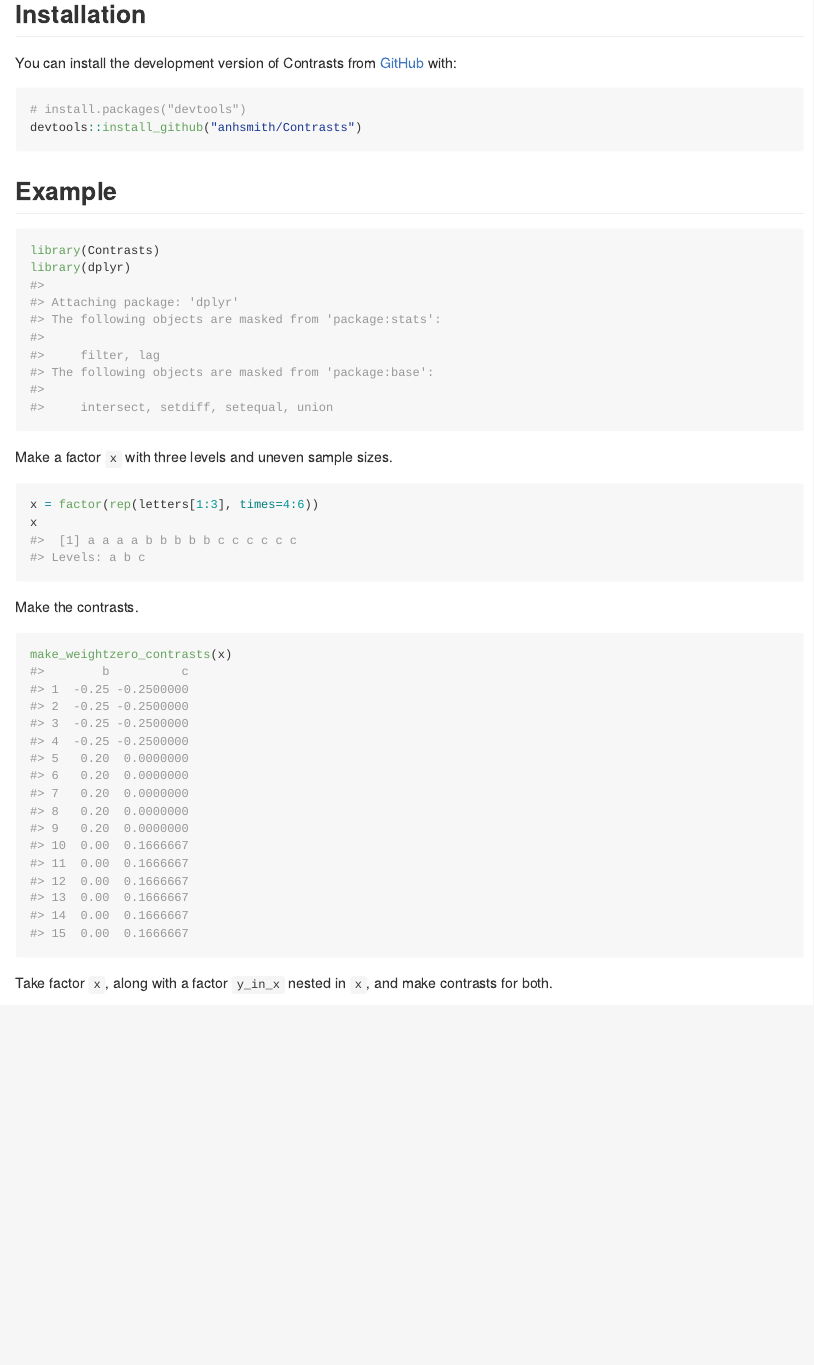
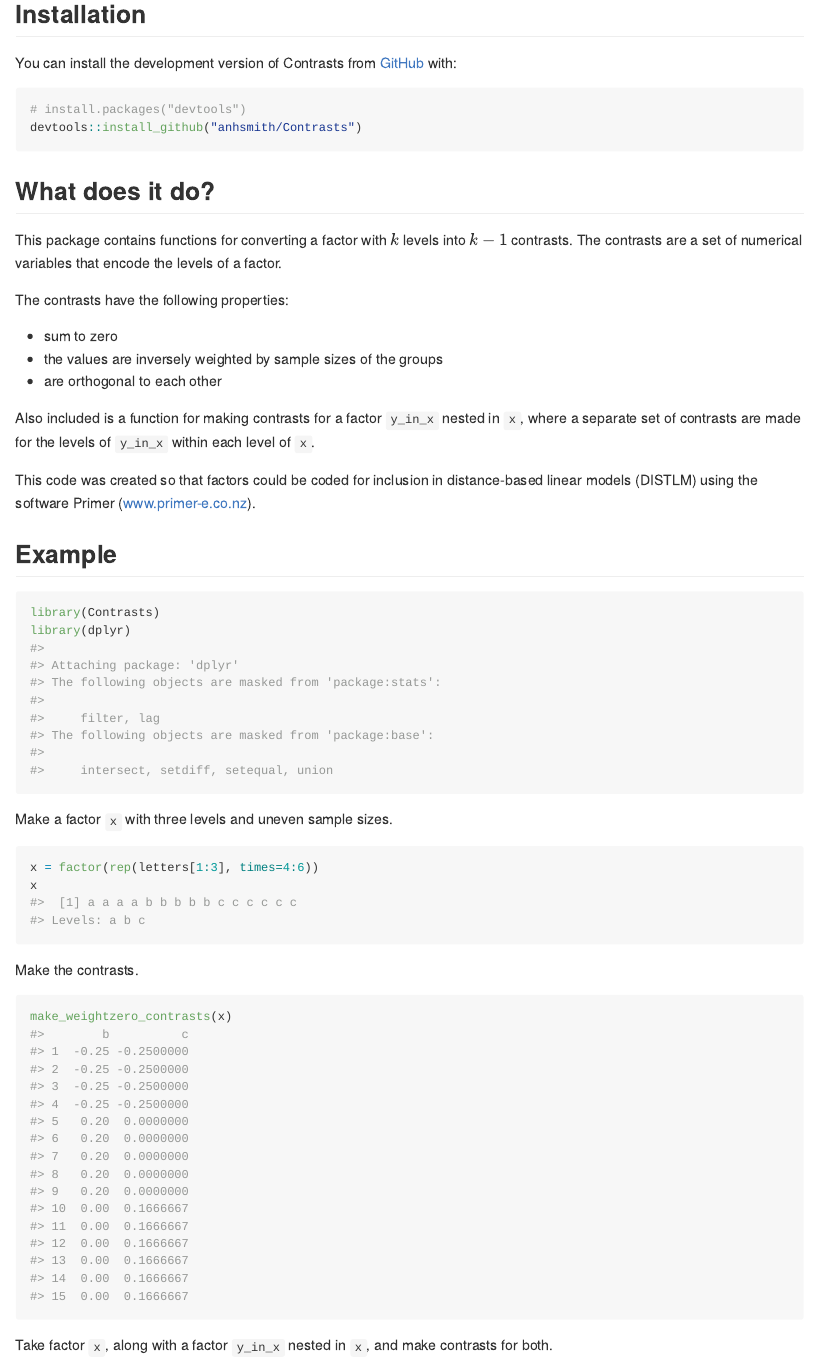
Before and after one commit to anhsmith/Contrasts, an R Markdown document (README.Rmd): the page in a window 1100 px wide, from 120 px down. The pictures show the output file README.md that the author committed with the source, drawn offline in the style of GitHub.

Commit message:
Adds Marti as author; updates readme

````diff
--- a/README.Rmd
+++ b/README.Rmd
@@ -23,6 +21,20 @@ You can install the development version of Contrasts from [GitHub](https://githu
 # install.packages("devtools")
 devtools::install_github("anhsmith/Contrasts")
 ```
+
+## What does it do?
+
+This package contains functions for converting a factor with $k$ levels into $k-1$ contrasts. The contrasts are a set of numerical variables that encode the levels of a factor.
+
+The contrasts have the following properties:
+
+-   sum to zero
+-   the values are inversely weighted by sample sizes of the groups
+-   are orthogonal to each other
+
+Also included is a function for making contrasts for a factor `y_in_x` nested in `x`, where a separate set of contrasts are made for the levels of `y_in_x` within each level of `x`.
+
+This code was created so that factors could be coded for inclusion in distance-based linear models (DISTLM) using the software Primer (www.primer-e.co.nz).
 
 ## Example
 
````
Also changed, not shown: README.md, README.Rmd (2 more changed lines), 2 other files.
